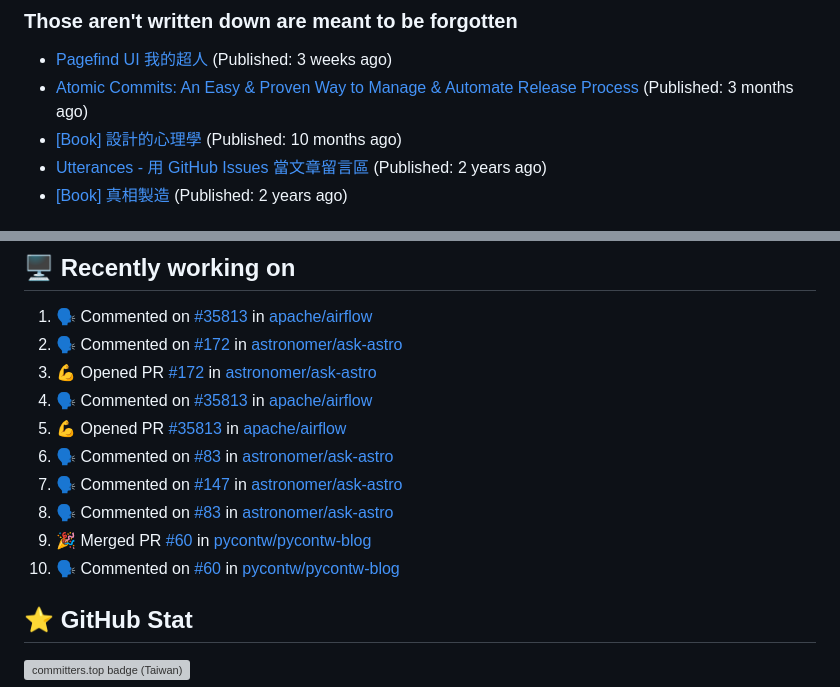
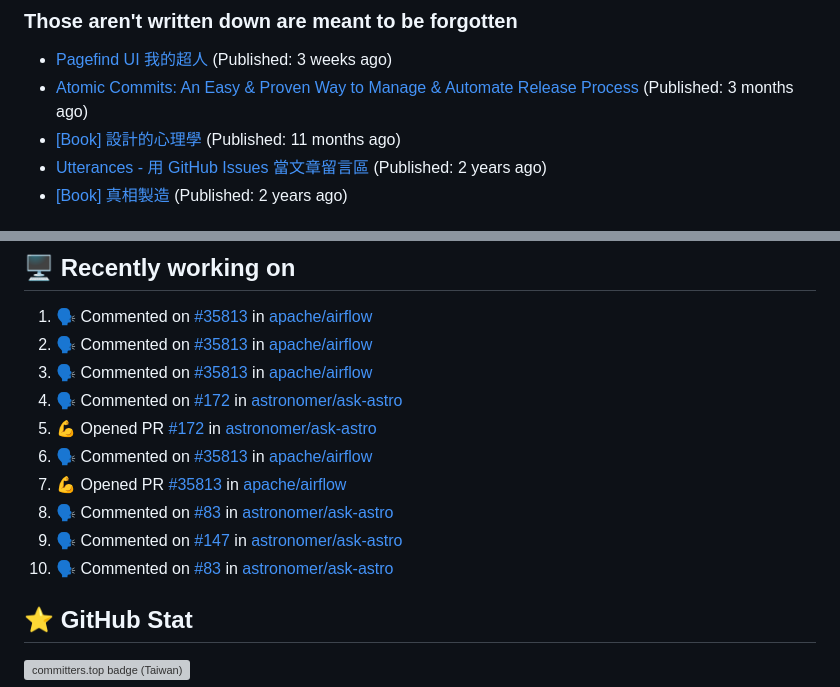
Before and after one commit to Lee-W/Lee-W, a Markdown page: README.md, 2 parts joined by grey strips. Rendered like a GitHub page; grey boxes are pictures that could not be loaded.

Commit message:
Update generated README

```diff
--- a/README.md
+++ b/README.md
@@ -20,7 +20,7 @@ I share my technical notes, book digests, and occasional thoughts on my main blo
 
 * [Pagefind UI 我的超人](https://blog.wei-lee.me/posts/tech/2023/11/pagefind-ui) (Published: 3 weeks ago)
 * [Atomic Commits: An Easy &amp; Proven Way to Manage &amp; Automate Release Process](https://blog.wei-lee.me/posts/tech/2023/08/atomic-commits-coscup-2023) (Published: 3 months ago)
-* [[Book] 設計的心理學](https://blog.wei-lee.me/posts/book/2023/01/the-design-of-everyday-things) (Published: 10 months ago)
+* [[Book] 設計的心理學](https://blog.wei-lee.me/posts/book/2023/01/the-design-of-everyday-things) (Published: 11 months ago)
 * [Utterances - 用 GitHub Issues 當文章留言區](https://blog.wei-lee.me/posts/tech/2022/02/use-github-issues-as-comment-system) (Published: 2 years ago)
 * [[Book] 真相製造](https://blog.wei-lee.me/posts/book/2022/02/reality-is-business) (Published: 2 years ago)
 
@@ -35,15 +35,15 @@ I share my technical notes, book digests, and occasional thoughts on my main blo
 ## 🖥️ Recently working on
 
 1. 🗣 Commented on [#35813](https://github.com/apache/airflow/issues/35813) in [apache/airflow](https://github.com/apache/airflow)
-2. 🗣 Commented on [#172](https://github.com/astronomer/ask-astro/issues/172) in [astronomer/ask-astro](https://github.com/astronomer/ask-astro)
-3. 💪 Opened PR [#172](https://github.com/astronomer/ask-astro/pull/172) in [astronomer/ask-astro](https://github.com/astronomer/ask-astro)
-4. 🗣 Commented on [#35813](https://github.com/apache/airflow/issues/35813) in [apache/airflow](https://github.com/apache/airflow)
-5. 💪 Opened PR [#35813](https://github.com/apache/airflow/pull/35813) in [apache/airflow](https://github.com/apache/airflow)
-6. 🗣 Commented on [#83](https://github.com/astronomer/ask-astro/issues/83) in [astronomer/ask-astro](https://github.com/astronomer/ask-astro)
-7. 🗣 Commented on [#147](https://github.com/astronomer/ask-astro/issues/147) in [astronomer/ask-astro](https://github.com/astronomer/ask-astro)
+2. 🗣 Commented on [#35813](https://github.com/apache/airflow/issues/35813) in [apache/airflow](https://github.com/apache/airflow)
+3. 🗣 Commented on [#35813](https://github.com/apache/airflow/issues/35813) in [apache/airflow](https://github.com/apache/airflow)
+4. 🗣 Commented on [#172](https://github.com/astronomer/ask-astro/issues/172) in [astronomer/ask-astro](https://github.com/astronomer/ask-astro)
+5. 💪 Opened PR [#172](https://github.com/astronomer/ask-astro/pull/172) in [astronomer/ask-astro](https://github.com/astronomer/ask-astro)
+6. 🗣 Commented on [#35813](https://github.com/apache/airflow/issues/35813) in [apache/airflow](https://github.com/apache/airflow)
+7. 💪 Opened PR [#35813](https://github.com/apache/airflow/pull/35813) in [apache/airflow](https://github.com/apache/airflow)
 8. 🗣 Commented on [#83](https://github.com/astronomer/ask-astro/issues/83) in [astronomer/ask-astro](https://github.com/astronomer/ask-astro)
-9. 🎉 Merged PR [#60](https://github.com/pycontw/pycontw-blog/pull/60) in [pycontw/pycontw-blog](https://github.com/pycontw/pycontw-blog)
-10. 🗣 Commented on [#60](https://github.com/pycontw/pycontw-blog/issues/60) in [pycontw/pycontw-blog](https://github.com/pycontw/pycontw-blog)
+9. 🗣 Commented on [#147](https://github.com/astronomer/ask-astro/issues/147) in [astronomer/ask-astro](https://github.com/astronomer/ask-astro)
+10. 🗣 Commented on [#83](https://github.com/astronomer/ask-astro/issues/83) in [astronomer/ask-astro](https://github.com/astronomer/ask-astro)
 
 
 ## ⭐ GitHub Stat
```
